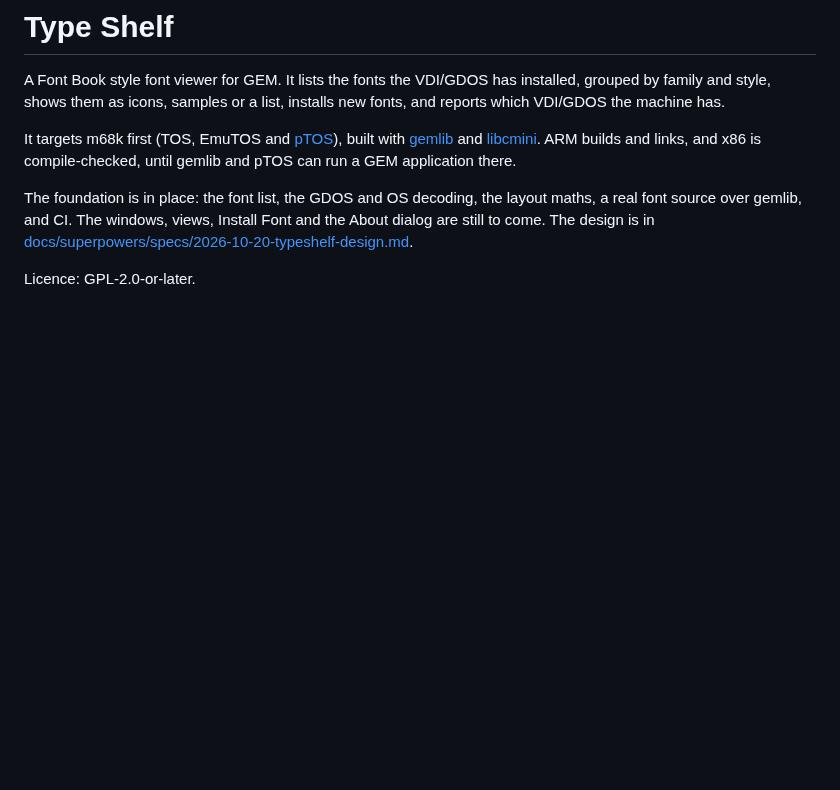
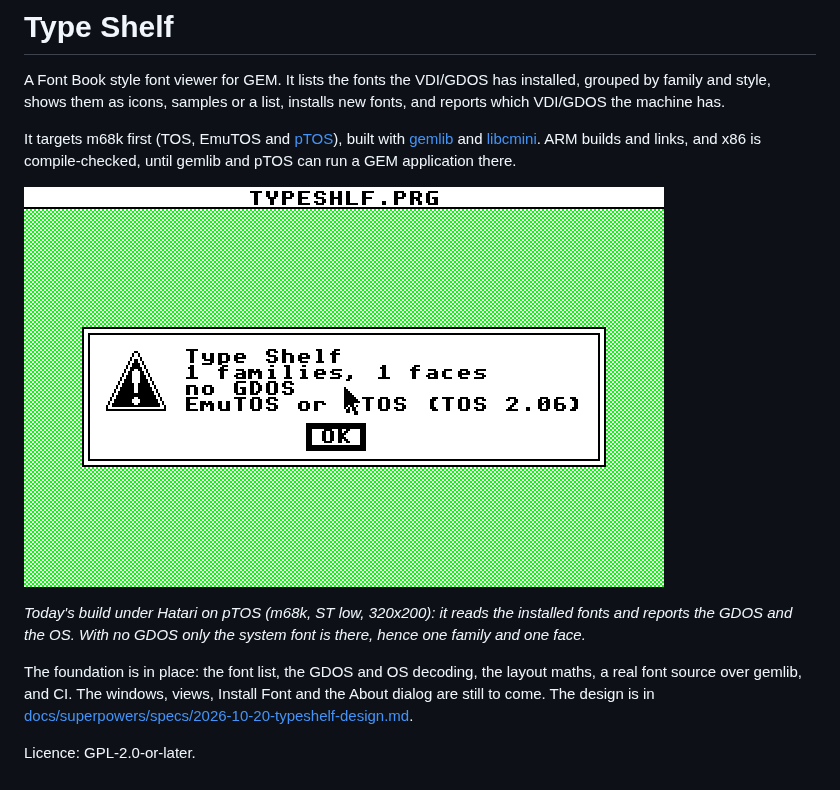
Before and after one commit to kelihlodversson/TypeShelf, a Markdown page: README.md, the part around the change. GitHub-like rendering; pictures changed too: docs/images/screenshot-emutos-low.png (added); blank space fills up the shorter version.

Commit message:
docs: README: a screenshot of the first run on EmuTOS (#37)
Co-Authored-By: Claude Sonnet 5.5 <noreply@anthropic.com>
Claude-Session: https://claude.ai/code/session_01N7xGV8VRKjHiRtfkW7ikZ6

```diff
--- a/README.md
+++ b/README.md
@@ -10,6 +10,12 @@ built with [gemlib](https://github.com/kelihlodversson/gemlib) and
 and x86 is compile-checked, until gemlib and pTOS can run a GEM application
 there.
 
+![Type Shelf's first run on EmuTOS: an alert with the family and face counts, the GDOS and the OS](docs/images/screenshot-emutos-low.png)
+
+*Today's build under Hatari on pTOS (m68k, ST low, 320x200): it reads the
+installed fonts and reports the GDOS and the OS.  With no GDOS only the system
+font is there, hence one family and one face.*
+
 The foundation is in place: the font list, the GDOS and OS decoding, the layout
 maths, a real font source over gemlib, and CI. The windows, views, Install Font
 and the About dialog are still to come. The design is in
```
